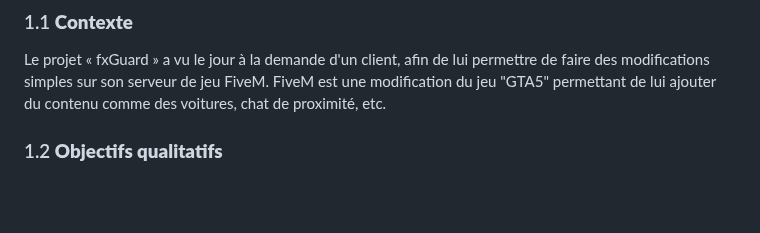
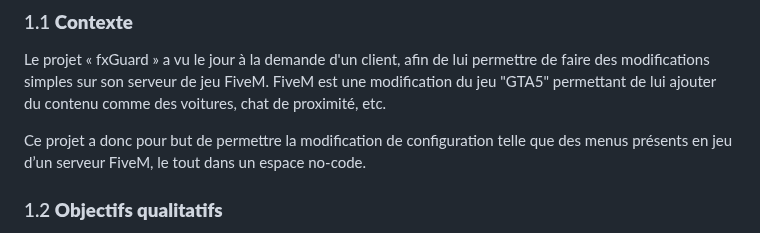
Before and after one commit to x3Lo/fxGuard, a Markdown page: README.md, the part around the change. Rendered like a GitHub page; blank space fills up the shorter version.

Commit message:
edit CdC : edit 1.1 context

```diff
--- a/README.md
+++ b/README.md
@@ -47,6 +47,8 @@ Les serveurs FiveM sont des serveurs de jeux basés sur GTA5 permettant l’ajou
 
 Le projet « fxGuard » a vu le jour à la demande d'un client, afin de lui permettre de faire des modifications simples sur son serveur de jeu FiveM.
 FiveM est une modification du jeu "GTA5" permettant de lui ajouter du contenu comme des voitures, chat de proximité, etc.
+
+Ce projet a donc pour but de permettre la modification de configuration telle que des menus présents en jeu d’un serveur FiveM, le tout dans un espace no-code.
 
 ### 1.2 **Objectifs qualitatifs**
 
```
